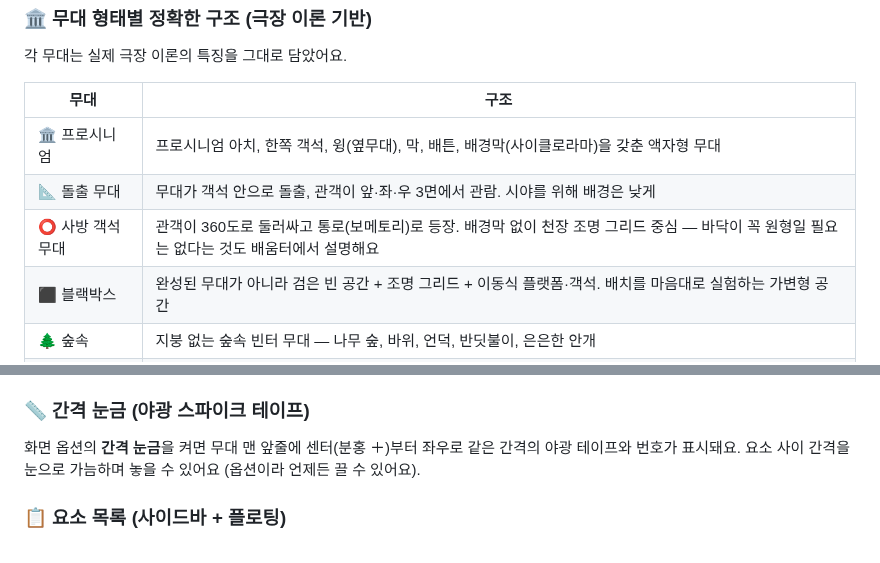
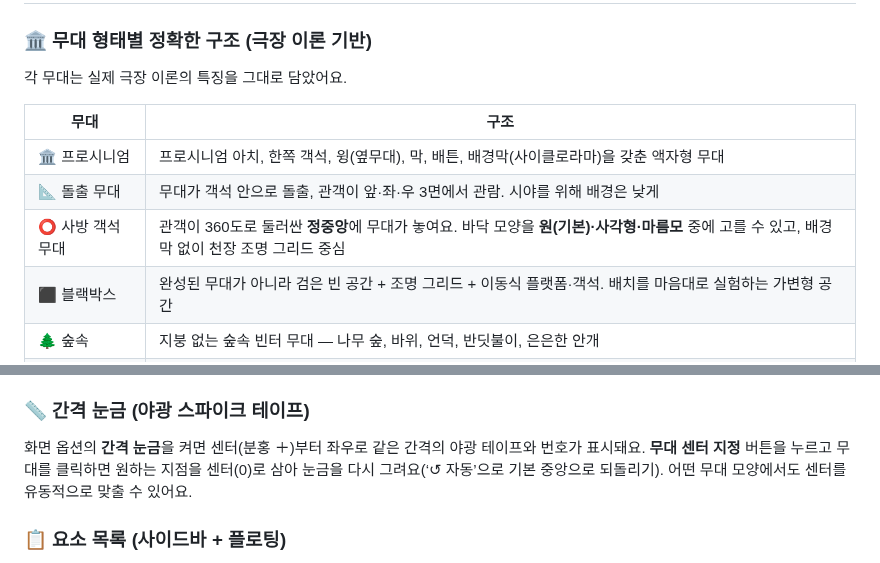
Before and after one commit to chichiboo123/mystage, a Markdown page: README.md, 2 parts joined by grey strips. Rendered like a GitHub page.

```diff
--- a/README.md
+++ b/README.md
@@ -30,7 +30,7 @@
 |---|---|
 | 🏛️ 프로시니엄 | 프로시니엄 아치, 한쪽 객석, 윙(옆무대), 막, 배튼, 배경막(사이클로라마)을 갖춘 액자형 무대 |
 | 📐 돌출 무대 | 무대가 객석 안으로 돌출, 관객이 앞·좌·우 3면에서 관람. 시야를 위해 배경은 낮게 |
-| ⭕ 사방 객석 무대 | 관객이 360도로 둘러싸고 통로(보메토리)로 등장. 배경막 없이 천장 조명 그리드 중심 — 바닥이 꼭 원형일 필요는 없다는 것도 배움터에서 설명해요 |
+| ⭕ 사방 객석 무대 | 관객이 360도로 둘러싼 **정중앙**에 무대가 놓여요. 바닥 모양을 **원(기본)·사각형·마름모** 중에 고를 수 있고, 배경막 없이 천장 조명 그리드 중심 |
 | ⬛ 블랙박스 | 완성된 무대가 아니라 검은 빈 공간 + 조명 그리드 + 이동식 플랫폼·객석. 배치를 마음대로 실험하는 가변형 공간 |
 | 🌲 숲속 | 지붕 없는 숲속 빈터 무대 — 나무 숲, 바위, 언덕, 반딧불이, 은은한 안개 |
 | 🌊 바닷가 | 만국기가 펄럭이는 해변 축제무대 — 모래사장, 밀려오는 파도 거품, 야자수, 파라솔 |
@@ -64,7 +64,7 @@
 - 모든 변경은 **되돌리기(Ctrl+Z)** 지원
 
 ### 📏 간격 눈금 (야광 스파이크 테이프)
-화면 옵션의 **간격 눈금**을 켜면 무대 맨 앞줄에 센터(분홍 ＋)부터 좌우로 같은 간격의 야광 테이프와 번호가 표시돼요. 요소 사이 간격을 눈으로 가늠하며 놓을 수 있어요 (옵션이라 언제든 끌 수 있어요).
+화면 옵션의 **간격 눈금**을 켜면 센터(분홍 ＋)부터 좌우로 같은 간격의 야광 테이프와 번호가 표시돼요. **무대 센터 지정** 버튼을 누르고 무대를 클릭하면 원하는 지점을 센터(0)로 삼아 눈금을 다시 그려요(‘↺ 자동’으로 기본 중앙으로 되돌리기). 어떤 무대 모양에서도 센터를 유동적으로 맞출 수 있어요.
 
 ### 📋 요소 목록 (사이드바 + 플로팅)
 '보기' 탭의 목록 외에도 상단 **목록** 버튼으로 화면 오른쪽에 플로팅 패널을 띄울 수 있어요 (열기/접기/닫기). 목록에서 선택·이름 바꾸기·숨기기·복제·삭제가 가능하고 3D 화면의 선택과 연동돼요.
```
Also changed, not shown: docs/arena-circle.png (added), 3 other files.
